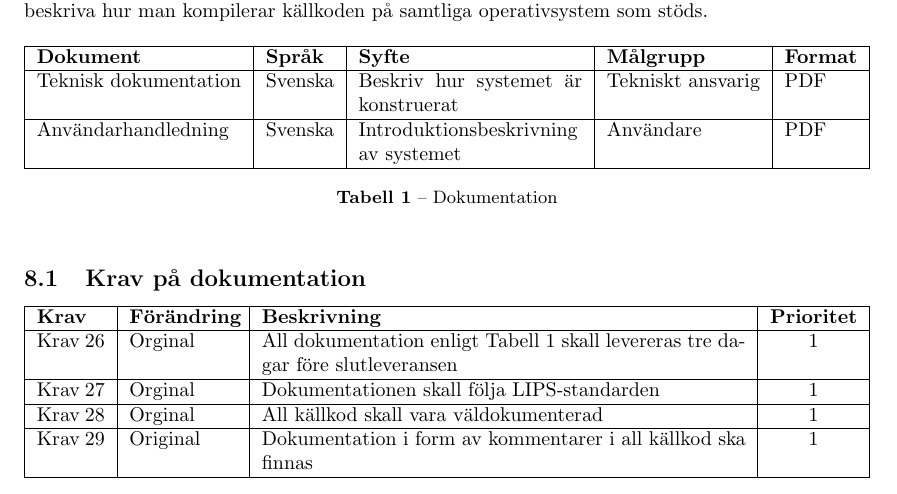
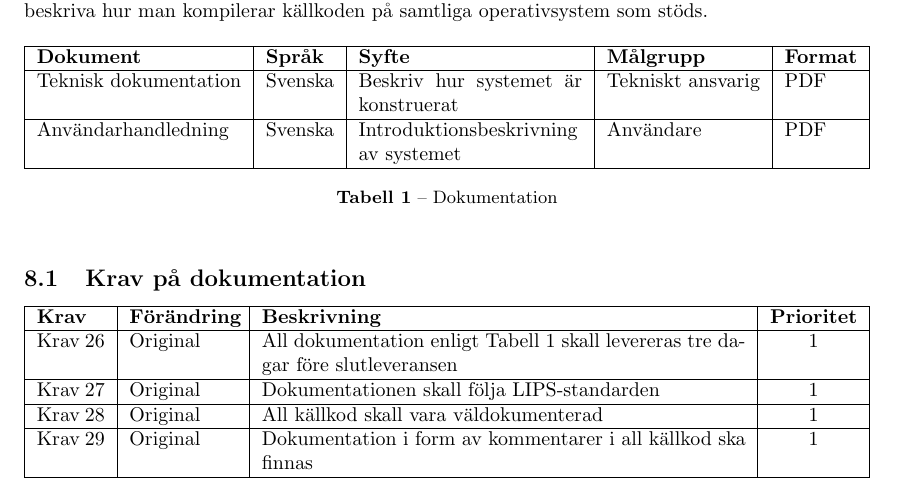
Before and after one commit to rubda/TDDD77, a LaTeX document (dokumentation/kravspecifikation/kravspecifikation.tex, which reads dokumentation/kravspecifikation/tex/kravspecifikation-dokumentation.tex): part of page 9 of 9, cut so that both start at the same text. Compiled offline with pdfLaTeX.

Commit message:
Fixed typos.

```diff
--- a/dokumentation/kravspecifikation/tex/kravspecifikation-dokumentation.tex
+++ b/dokumentation/kravspecifikation/tex/kravspecifikation-dokumentation.tex
@@ -19,8 +19,8 @@ Den tekniska dokumentationen ska användas om man vill utveckla eller modifiera
 
 \subsection{Krav på dokumentation}
 \begin{LIPSkravlista}
-\LIPSkrav{Orginal}{All dokumentation enligt Tabell \ref{dokumentation:tabell} skall levereras tre dagar före slutleveransen}{1}
-\LIPSkrav{Orginal}{Dokumentationen skall följa LIPS-standarden}{1}
-\LIPSkrav{Orginal}{All källkod skall vara väldokumenterad}{1}
+\LIPSkrav{Original}{All dokumentation enligt Tabell \ref{dokumentation:tabell} skall levereras tre dagar före slutleveransen}{1}
+\LIPSkrav{Original}{Dokumentationen skall följa LIPS-standarden}{1}
+\LIPSkrav{Original}{All källkod skall vara väldokumenterad}{1}
 \LIPSkrav{Original}{Dokumentation i form av kommentarer i all källkod ska finnas}{1}
 \end{LIPSkravlista}
```
Also changed, not shown: dokumentation/kravspecifikation/tex/kravspecifikation-ekonomi.tex (+2 -2 lines), dokumentation/kravspecifikation/tex/kravspecifikation-oversikt.tex (+1 -1 lines), dokumentation/kravspecifikation/tex/kravspecifikation-prestandakrav.tex (+1 -1 lines), dokumentation/kravspecifikation/tex/kravspecifikation-vidareutveckling.tex (+1 -1 lines).
